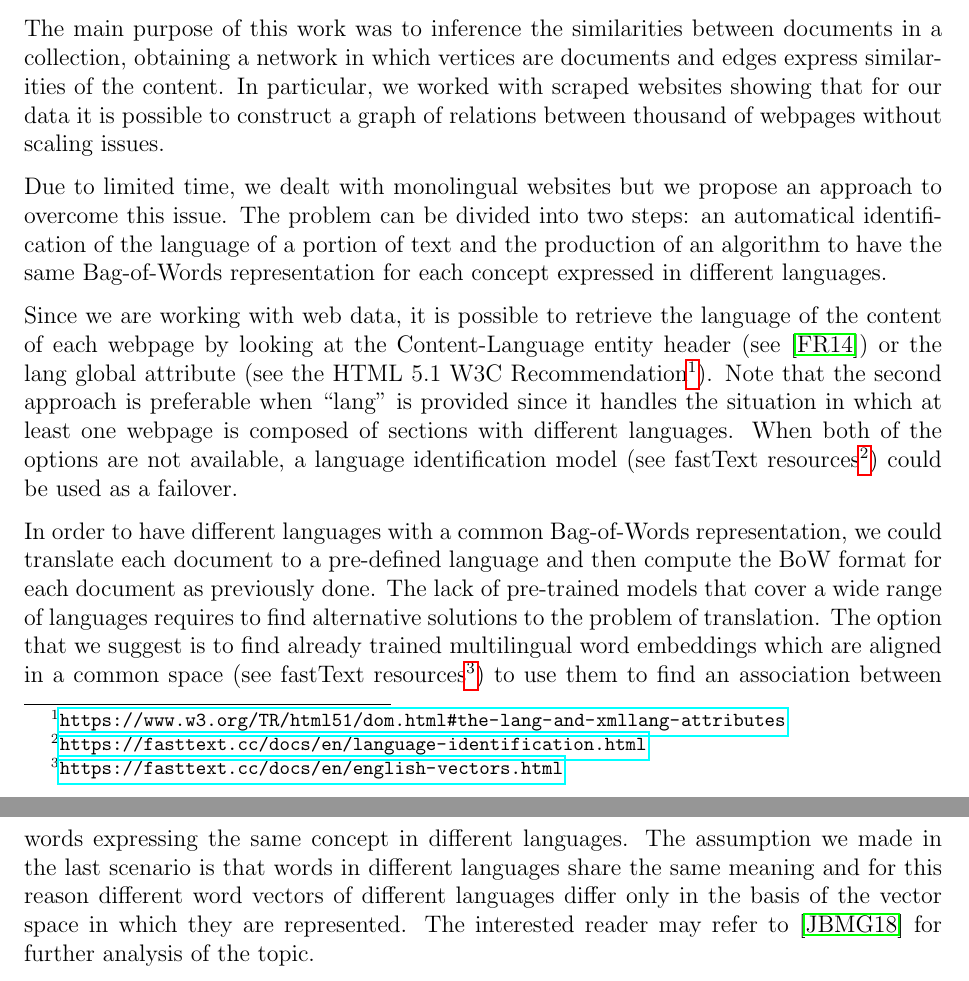
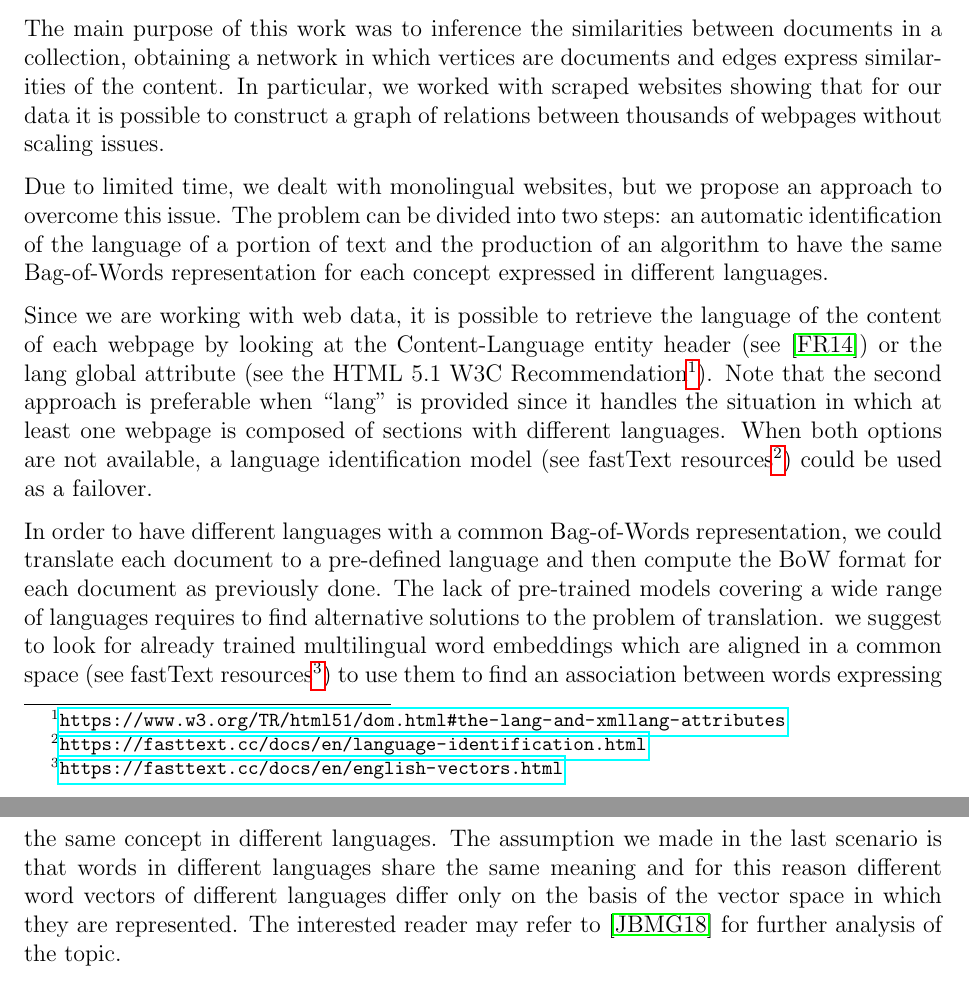
Before and after one commit to Davide95/msc_thesis, a LaTeX thesis (thesis/main.tex, which reads thesis/chapters/conc_and_future.tex): two parts of pages 33 and 34 of 56, joined at a grey line, cut so that both start at the same text. Compiled offline with pdfLaTeX.

Commit message:
Grammar fixes

```diff
--- a/thesis/chapters/conc_and_future.tex
+++ b/thesis/chapters/conc_and_future.tex
@@ -5,13 +5,13 @@ obtaining a network in which vertices are documents and
 edges express similarities of the content.
 In particular, we worked with scraped websites
 showing that for our data it is possible to construct
-a graph of relations between thousand of webpages
+a graph of relations between thousands of webpages
 without scaling issues.
 
 Due to limited time, we dealt with monolingual
-websites but we propose an approach to overcome this issue.
+websites, but we propose an approach to overcome this issue.
 The problem can be divided into two steps:
-an automatical identification of the language of a portion of text and
+an automatic identification of the language of a portion of text and
 the production of an algorithm to have the same Bag-of-Words
 representation for each concept expressed in different languages.
 
@@ -22,7 +22,7 @@ of the content of each webpage by looking at the Content-Language entity header
 Note that the second approach is preferable when \say{lang} is provided
 since it handles the situation in which at least
 one webpage is composed of sections with different languages.
-When both of the options are not available,
+When both options are not available,
 a language identification model
 (see fastText resources\footnote{\url{https://fasttext.cc/docs/en/language-identification.html}})
 could be used as a failover.
@@ -30,12 +30,12 @@ could be used as a failover.
 In order to have different languages with a common Bag-of-Words
 representation, we could translate each document to a pre-defined language
 and then compute the BoW format for each document as previously done.
-The lack of pre-trained models that cover a wide range of languages
-requires to find alternative solutions to the problem of translation.
-The option that we suggest is to find already trained multilingual word embeddings
+The lack of pre-trained models covering a wide range
+of languages requires to find alternative solutions to the problem of translation.
+we suggest to look for already trained multilingual word embeddings
 which are aligned in a common space (see fastText resources\footnote{\url{https://fasttext.cc/docs/en/english-vectors.html}})
 to use them to find an association between words expressing the same concept in different languages.
 The assumption we made in the last scenario is that words in different languages share
-the same meaning and for this reason different word vectors of different languages differ only in the basis
+the same meaning and for this reason different word vectors of different languages differ only on the basis
 of the vector space in which they are represented.
 The interested reader may refer to \cite{DBLP:journals/corr/abs-1804-07745} for further analysis of the topic.
```
